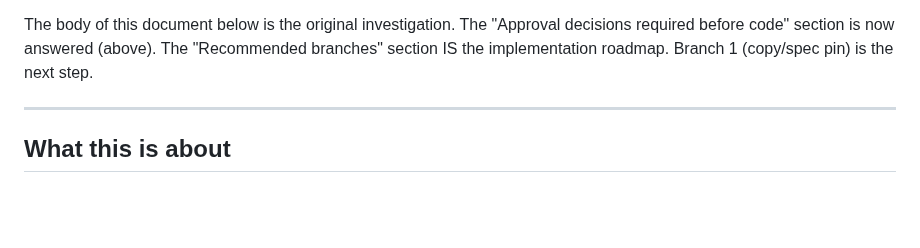
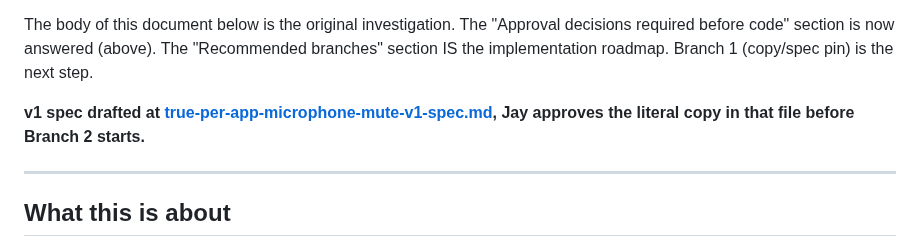
Before and after one commit to badoomtch/Utterbar-App, a Markdown page: docs/decisions/true-per-app-microphone-mute.md, the part around the change. Drawn GitHub-style; blank space fills up the shorter version.

```diff
--- a/docs/decisions/true-per-app-microphone-mute.md
+++ b/docs/decisions/true-per-app-microphone-mute.md
@@ -20,6 +20,8 @@
 **Owner of the decision:** Jay.
 
 The body of this document below is the original investigation. The "Approval decisions required before code" section is now answered (above). The "Recommended branches" section IS the implementation roadmap. Branch 1 (copy/spec pin) is the next step.
+
+**v1 spec drafted at [true-per-app-microphone-mute-v1-spec.md](true-per-app-microphone-mute-v1-spec.md), Jay approves the literal copy in that file before Branch 2 starts.**
 
 ---
 
```
Also changed, not shown: docs/decisions/true-per-app-microphone-mute-v1-spec.md (added, +192 -0 lines).
